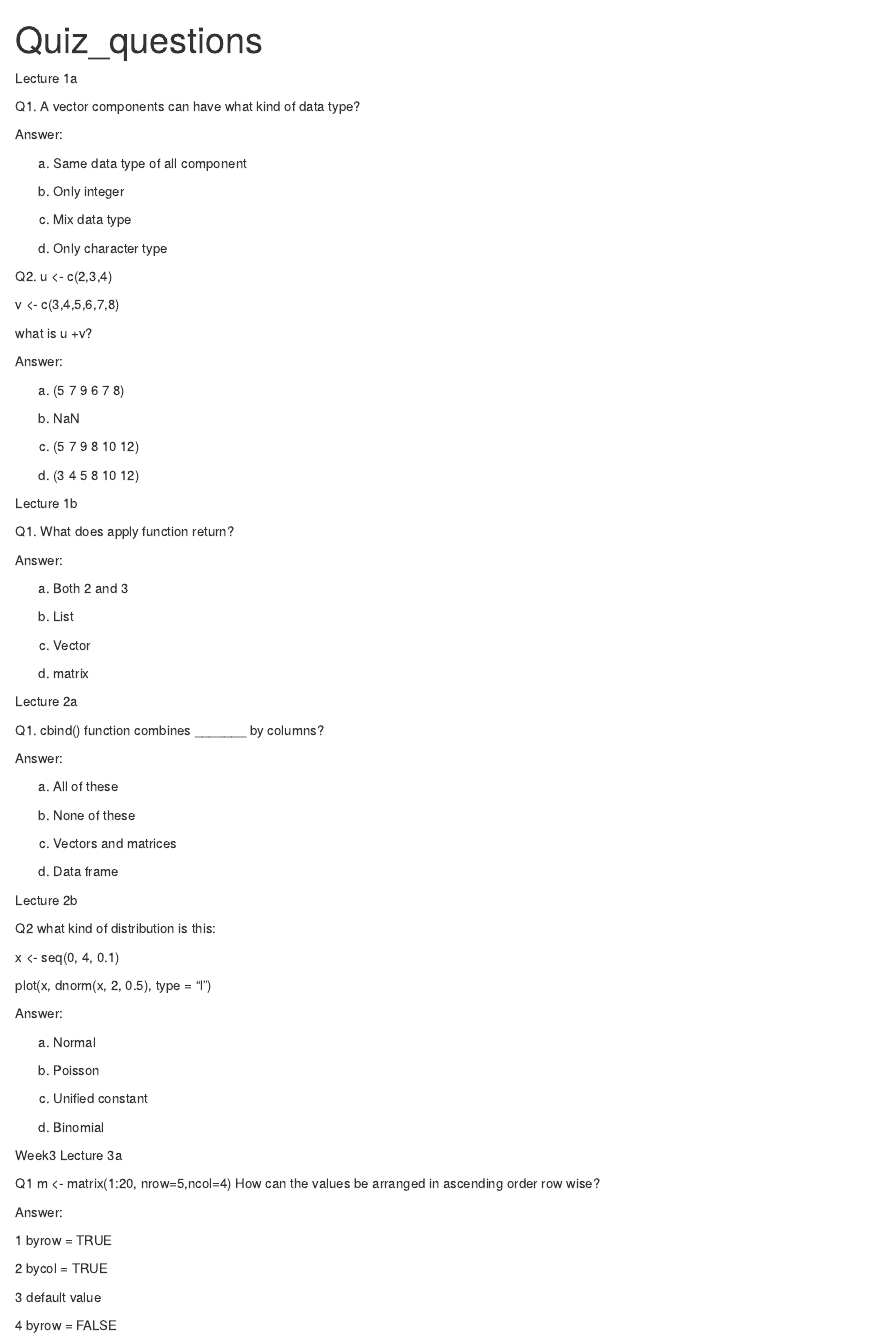
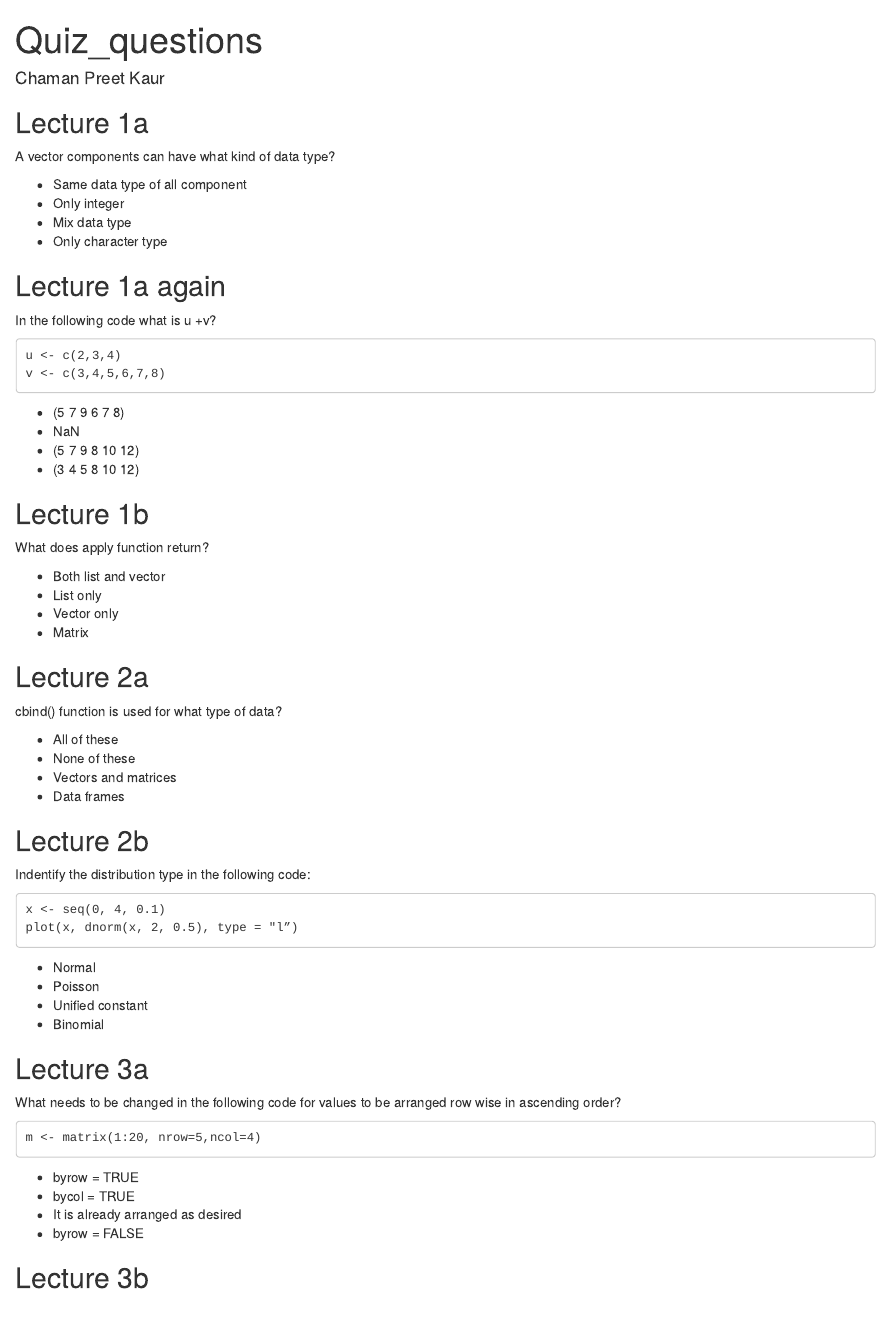
Before and after one commit to cpkaur/hs616, an R Markdown document (Quiz_questions.Rmd): the page in a window 1100 px wide, from its top. Rendered offline with R 4.5, knitr and Pandoc, with nearby package versions.

Commit message:
Testing for parsing
Made changes to check if the file parses as desired

````diff
--- a/Quiz_questions.Rmd
+++ b/Quiz_questions.Rmd
@@ -1,95 +1,71 @@
 ---
 title: "Quiz_questions"
+author: Chaman Preet Kaur
 output: html_document
 ---
-Lecture 1a
+## Lecture 1a
 
-Q1. A vector components can have what kind of data type?
+A vector components can have what kind of data type?
 
-Answer:
+* Same data type of all component
+* Only integer
+* Mix data type
+* Only character type
 
-a. Same data type of all component
+## Lecture 1a again
 
-b. Only integer
+In the following code what is u +v?
+```
+u <- c(2,3,4)
+v <- c(3,4,5,6,7,8)
+```
 
-c. Mix data type
+* (5  7  9  6  7  8)
+* NaN
+* (5  7  9  8 10 12)
+* (3  4  5  8 10  12)
 
-d. Only character type
+##  Lecture 1b
 
-Q2. u <- c(2,3,4)
+What does apply function return?
 
-v <- c(3,4,5,6,7,8)
+* Both list and vector
+* List only
+* Vector only
+* Matrix
 
-what is u +v?
+## Lecture 2a
 
-Answer:
+cbind() function is used for what type of data?
 
-a. (5  7  9  6  7  8)
+* All of these
+* None of these
+* Vectors and matrices
+* Data frames
 
-b. NaN
+## Lecture 2b
 
-c. (5  7  9  8 10 12)
+Indentify the distribution type in the following code:
+```
+x <- seq(0, 4, 0.1)
+plot(x, dnorm(x, 2, 0.5), type = "l”)
+```
 
-d. (3  4  5  8 10  12)
+* Normal
+* Poisson
+* Unified constant
+* Binomial
 
-Lecture 1b
+## Lecture 3a
 
-Q1. What does apply function return?
+What needs to be changed in the following code for values to be arranged row wise in ascending order?
+```
+m <- matrix(1:20, nrow=5,ncol=4)
+```
 
-Answer:
+* byrow = TRUE
+* bycol = TRUE
+* It is already arranged as desired
+* byrow = FALSE
 
-a. Both 2 and 3
-
-b. List
-
-c. Vector
-
-d. matrix
-
-Lecture 2a
-
-Q1. cbind() function combines _______ by columns?
-
-Answer:
-
-a. All of these
-
-b. None of these
-
-c. Vectors and matrices
-
-d. Data frame
-
-Lecture 2b
-
-Q2 what kind of distribution is this:
-
-x <- seq(0, 4, 0.1)
-
-plot(x, dnorm(x, 2, 0.5), type = "l”)
-
-Answer:
-
-a. Normal
-
-b. Poisson
-
-c. Unified constant
-
-d. Binomial
-
-Week3
-Lecture 3a
-
-Q1 m <- matrix(1:20, nrow=5,ncol=4)
-How can the values be arranged in ascending order row wise?
-
-Answer:
-
-1 byrow = TRUE
-
-2 bycol = TRUE
-
-3 default value
-
-4 byrow = FALSE
+## Lecture 3b
````
Also changed, not shown: 2 other files.
